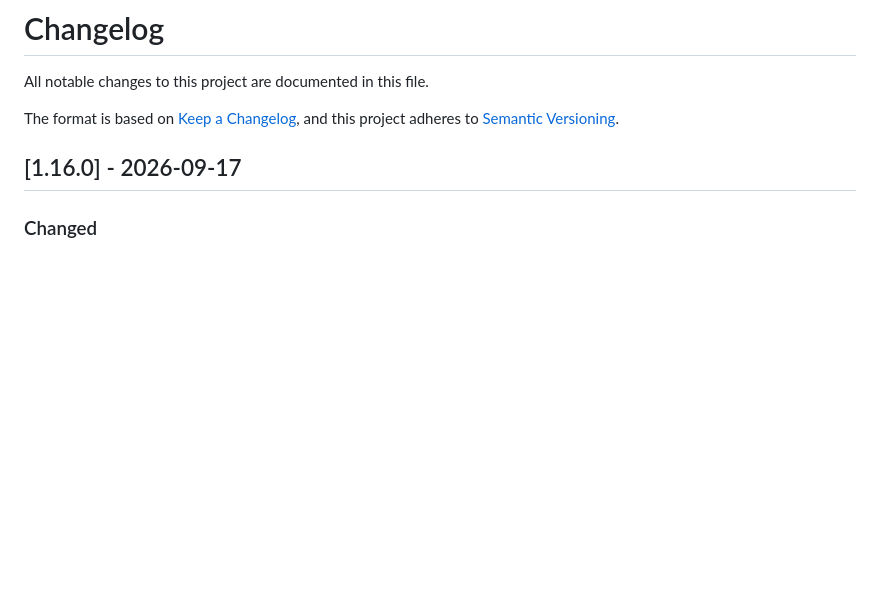
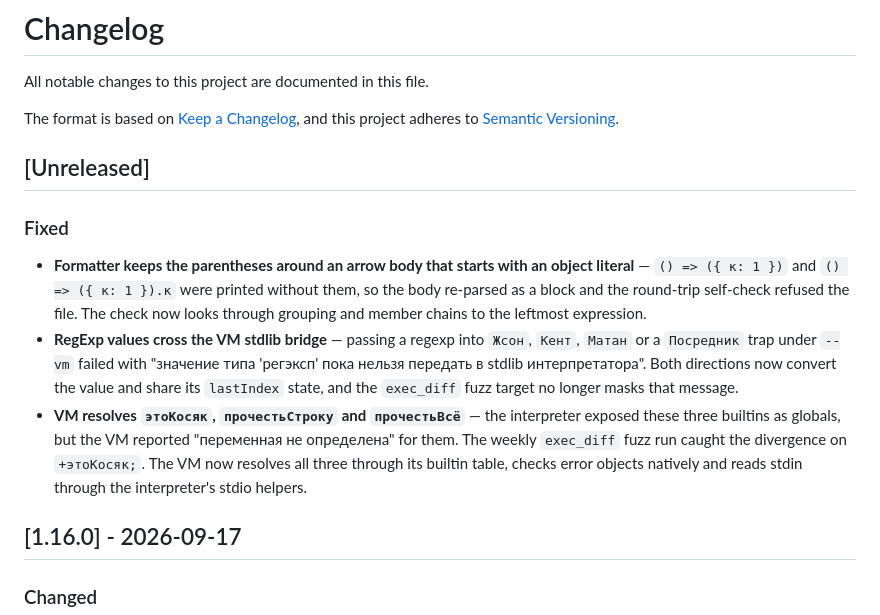
Before and after one commit to IxxyDev/yoptascript-rs, a Markdown page: CHANGELOG.md, the part around the change. Drawn GitHub-style; blank space fills up the shorter version.

Commit message:
docs(changelog): record the VM builtin, formatter and RegExp bridge fixes

```diff
--- a/CHANGELOG.md
+++ b/CHANGELOG.md
@@ -4,6 +4,27 @@ All notable changes to this project are documented in this file.
 
 The format is based on [Keep a Changelog](https://keepachangelog.com/en/1.1.0/),
 and this project adheres to [Semantic Versioning](https://semver.org/spec/v2.0.0.html).
+
+## [Unreleased]
+
+### Fixed
+
+- **Formatter keeps the parentheses around an arrow body that starts
+  with an object literal** — `() => ({ к: 1 })` and `() => ({ к: 1 }).к`
+  were printed without them, so the body re-parsed as a block and the
+  round-trip self-check refused the file. The check now looks through
+  grouping and member chains to the leftmost expression.
+- **RegExp values cross the VM stdlib bridge** — passing a regexp into
+  `Жсон`, `Кент`, `Матан` or a `Посредник` trap under `--vm` failed with
+  "значение типа 'регэксп' пока нельзя передать в stdlib интерпретатора".
+  Both directions now convert the value and share its `lastIndex` state,
+  and the `exec_diff` fuzz target no longer masks that message.
+- **VM resolves `этоКосяк`, `прочестьСтроку` and `прочестьВсё`** — the
+  interpreter exposed these three builtins as globals, but the VM reported
+  "переменная не определена" for them. The weekly `exec_diff` fuzz run
+  caught the divergence on `+этоКосяк;`. The VM now resolves all three
+  through its builtin table, checks error objects natively and reads stdin
+  through the interpreter's stdio helpers.
 
 ## [1.16.0] - 2026-09-17
 
```
